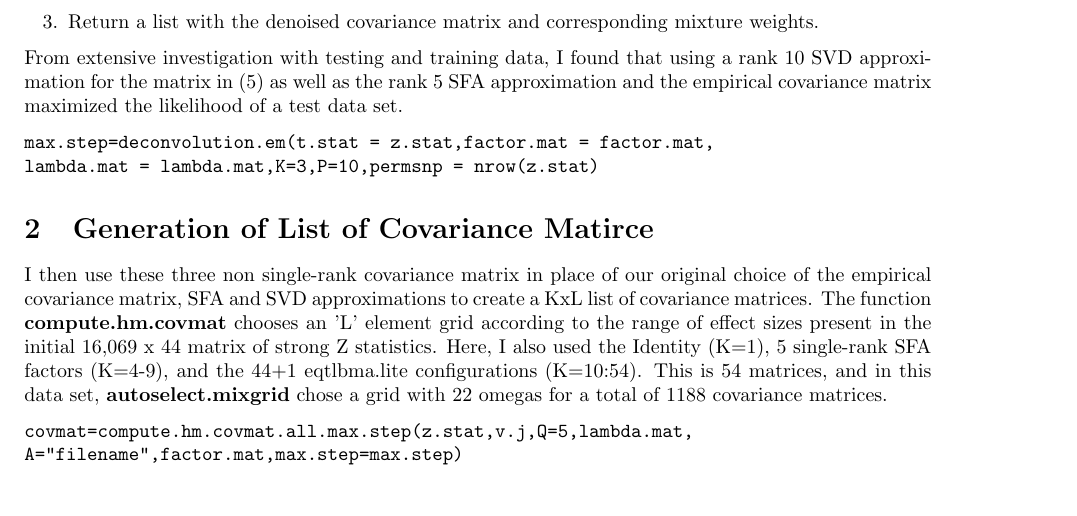
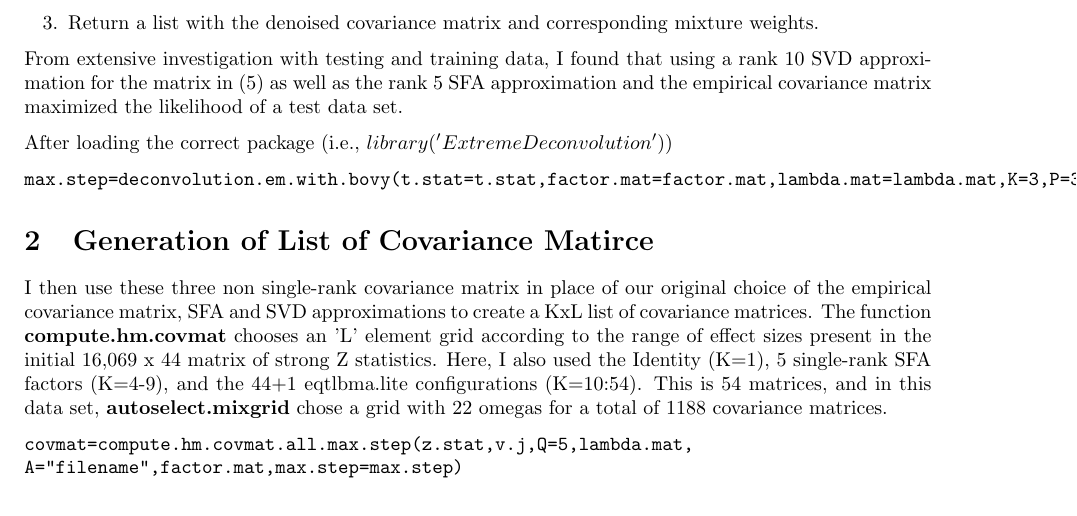
Before and after one commit to stephenslab/mashr-paper, a LaTeX document (Documentation/Exact Procedure.tex): part of page 2 of 5, cut so that both start at the same text. Compiled offline with pdfLaTeX.

Commit message:
docmenent/plotting modification

```diff
--- a/Documentation/Exact Procedure.tex
+++ b/Documentation/Exact Procedure.tex
@@ -79,9 +79,10 @@ In brief, this is how the deconvolution.em algorithm works.
 \end {enumerate}
 
 From extensive investigation with testing and training data, I found that using a rank 10 SVD approximation for the matrix in (5) as well as the rank 5 SFA approximation and the empirical covariance matrix maximized the likelihood of a test data set.
+
+After loading the correct package (i.e., $library('ExtremeDeconvolution')$)
 \begin{verbatim}
-max.step=deconvolution.em(t.stat = z.stat,factor.mat = factor.mat,
-lambda.mat = lambda.mat,K=3,P=10,permsnp = nrow(z.stat)
+max.step=deconvolution.em.with.bovy(t.stat=t.stat,factor.mat=factor.mat,lambda.mat=lambda.mat,K=3,P=3)
 \end{verbatim}
 %deconvolution.em <- function(t.stat,factor.mat,lambda.mat,K,P,permsnp=10000){##note here that we have let t.stat = z.stat
 %  init.cov=init.covmat(t.stat=t.stat,factor.mat = factor.mat,lambda.mat = lambda.mat,K=K,P=P)
```
Also changed, not shown: 1 other file.
